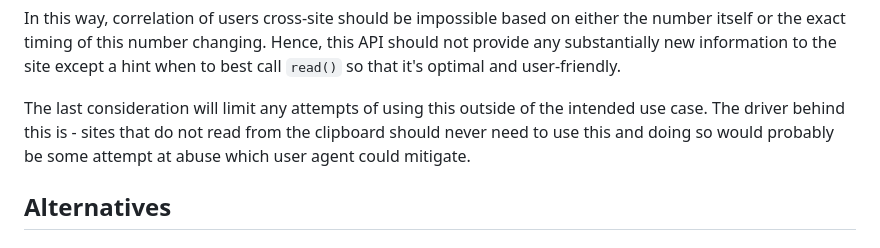
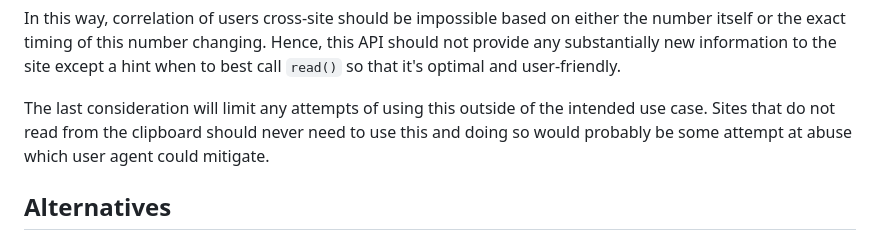
Before and after one commit to explainers-by-googlers/clipboard-contents-id, a Markdown page: README.md, the part around the change. GitHub-like rendering.

Commit message:
Wording adjustment
Co-authored-by: Jeffrey Yasskin <jyasskin@gmail.com>

```diff
--- a/README.md
+++ b/README.md
@@ -180,8 +180,8 @@ In this way, correlation of users cross-site should be impossible based on eithe
 of this number changing. Hence, this API should not provide any substantially new information to the site except a hint
 when to best call `read()` so that it's optimal and user-friendly.
 
-The last consideration will limit any attempts of using this outside of the intended use case. The driver behind this
-is - sites that do not read from the clipboard should never need to use this and doing so would probably be some attempt
+The last consideration will limit any attempts of using this outside of the intended use case.
+Sites that do not read from the clipboard should never need to use this and doing so would probably be some attempt
 at abuse which user agent could mitigate.
 
 ## Alternatives
```
